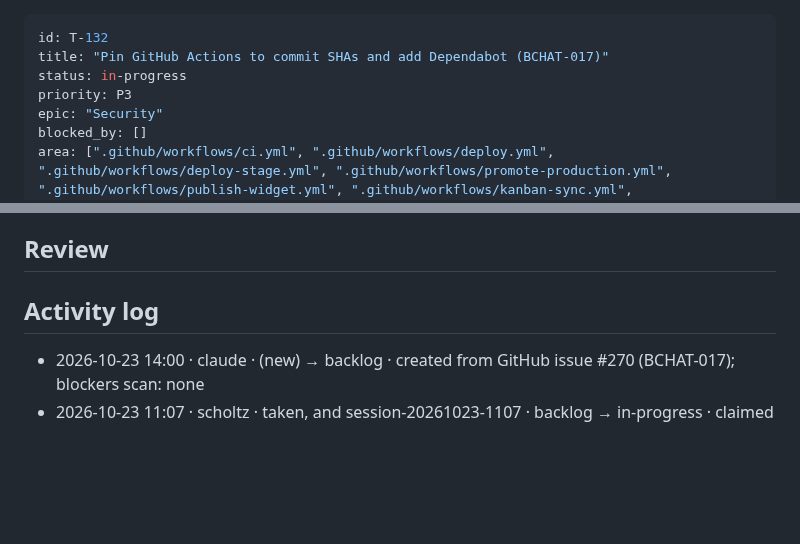
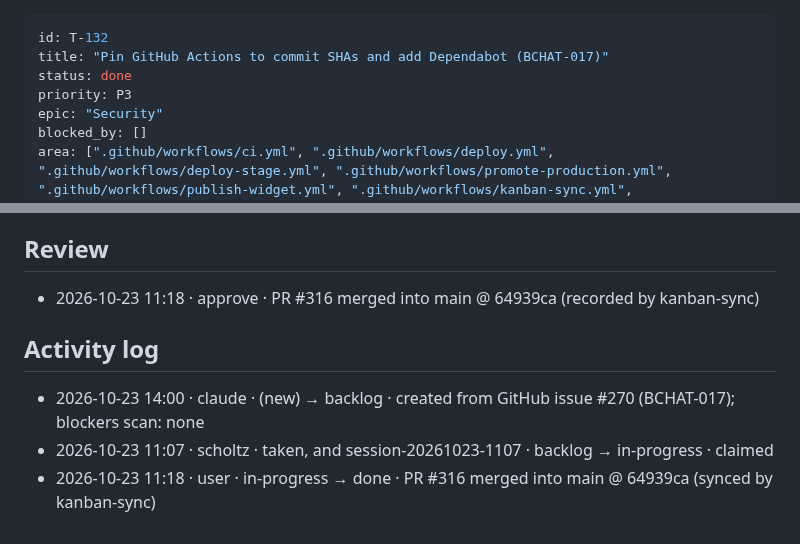
Before and after one commit to scholtz/biatec-chat, a Markdown page: kanban/tasks/T-132-bchat-017-pin-github-actions.md, 2 parts joined by grey strips. Rendered like a GitHub page; blank space fills up the shorter version.

```diff
--- a/kanban/tasks/T-132-bchat-017-pin-github-actions.md
+++ b/kanban/tasks/T-132-bchat-017-pin-github-actions.md
@@ -1,7 +1,7 @@
 ---
 id: T-132
 title: "Pin GitHub Actions to commit SHAs and add Dependabot (BCHAT-017)"
-status: in-progress
+status: done
 priority: P3
 epic: "Security"
 blocked_by: []
@@ -60,7 +60,10 @@ Parallel work possible: **yes**. No other unfinished task changes these files.
 
 ## Review
 
+- 2026-10-23 11:18 · approve · PR #316 merged into main @ 64939ca (recorded by kanban-sync)
+
 ## Activity log
 
 - 2026-10-23 14:00 · claude · (new) → backlog · created from GitHub issue #270 (BCHAT-017); blockers scan: none
 - 2026-10-23 11:07 · scholtz · taken, and session-20261023-1107 · backlog → in-progress · claimed
+- 2026-10-23 11:18 · user · in-progress → done · PR #316 merged into main @ 64939ca (synced by kanban-sync)
```
Also changed, not shown: kanban/BOARD.md (+4 -4 lines).
